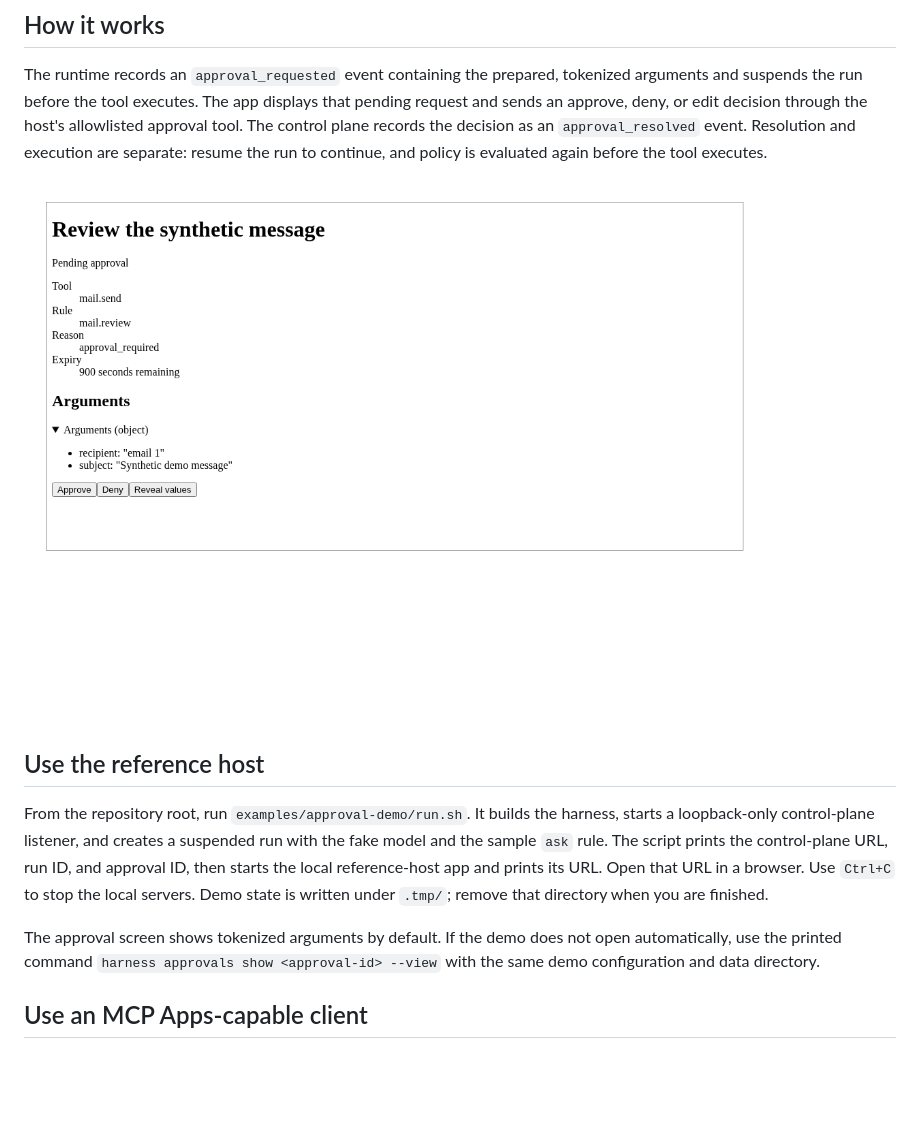
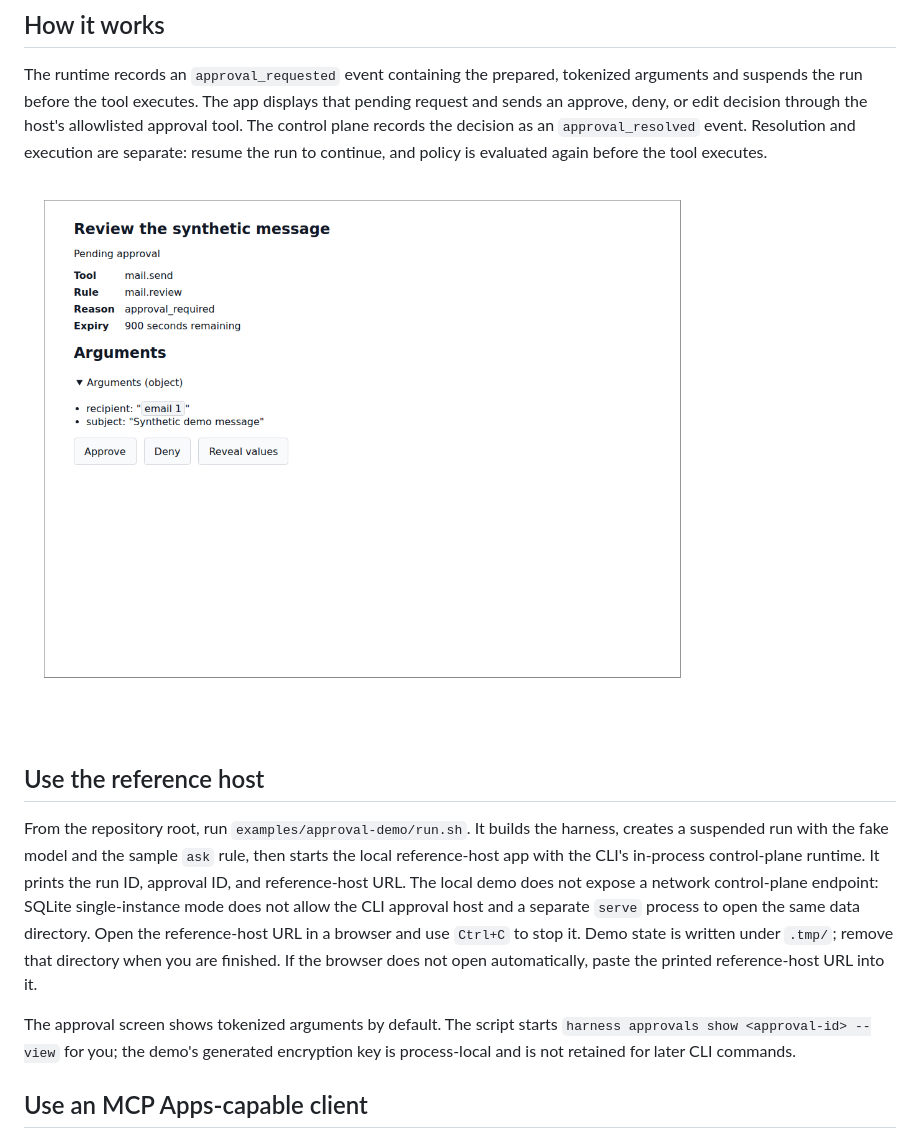
Before and after one commit to Rovinos-AI/rovinos-ai-harness, a Markdown page: docs/approval-app.md, the part around one of its changes. Drawn GitHub-style; pictures changed too: docs/images/approval-pending.png; blank space fills up the shorter version.

```diff
--- a/docs/approval-app.md
+++ b/docs/approval-app.md
@@ -15,15 +15,18 @@ the run to continue, and policy is evaluated again before the tool executes.
 
 ## Use the reference host
 
-From the repository root, run `examples/approval-demo/run.sh`. It builds the harness, starts a
-loopback-only control-plane listener, and creates a suspended run with the fake model and the sample
-`ask` rule. The script prints the control-plane URL, run ID, and approval ID, then starts the local
-reference-host app and prints its URL. Open that URL in a browser. Use `Ctrl+C` to stop the local
-servers. Demo state is written under `.tmp/`; remove that directory when you are finished.
+From the repository root, run `examples/approval-demo/run.sh`. It builds the harness, creates a
+suspended run with the fake model and the sample `ask` rule, then starts the local reference-host
+app with the CLI's in-process control-plane runtime. It prints the run ID, approval ID, and
+reference-host URL. The local demo does not expose a network control-plane endpoint: SQLite
+single-instance mode does not allow the CLI approval host and a separate `serve` process to open
+the same data directory. Open the reference-host URL in a browser and use `Ctrl+C` to stop it. Demo
+state is written under `.tmp/`; remove that directory when you are finished. If the browser does
+not open automatically, paste the printed reference-host URL into it.
 
-The approval screen shows tokenized arguments by default. If the demo does not open automatically,
-use the printed command `harness approvals show <approval-id> --view` with the same demo
-configuration and data directory.
+The approval screen shows tokenized arguments by default. The script starts
+`harness approvals show <approval-id> --view` for you; the demo's generated encryption key is
+process-local and is not retained for later CLI commands.
 
 ## Use an MCP Apps-capable client
 
```
Also changed, not shown: other parts of docs/approval-app.md (+5 -3 lines), docs/images/approval-edit.png, docs/images/approval-expired.png, docs/images/approval-fallback.png, docs/images/approval-reveal-confirmation.png, 4 other files.
